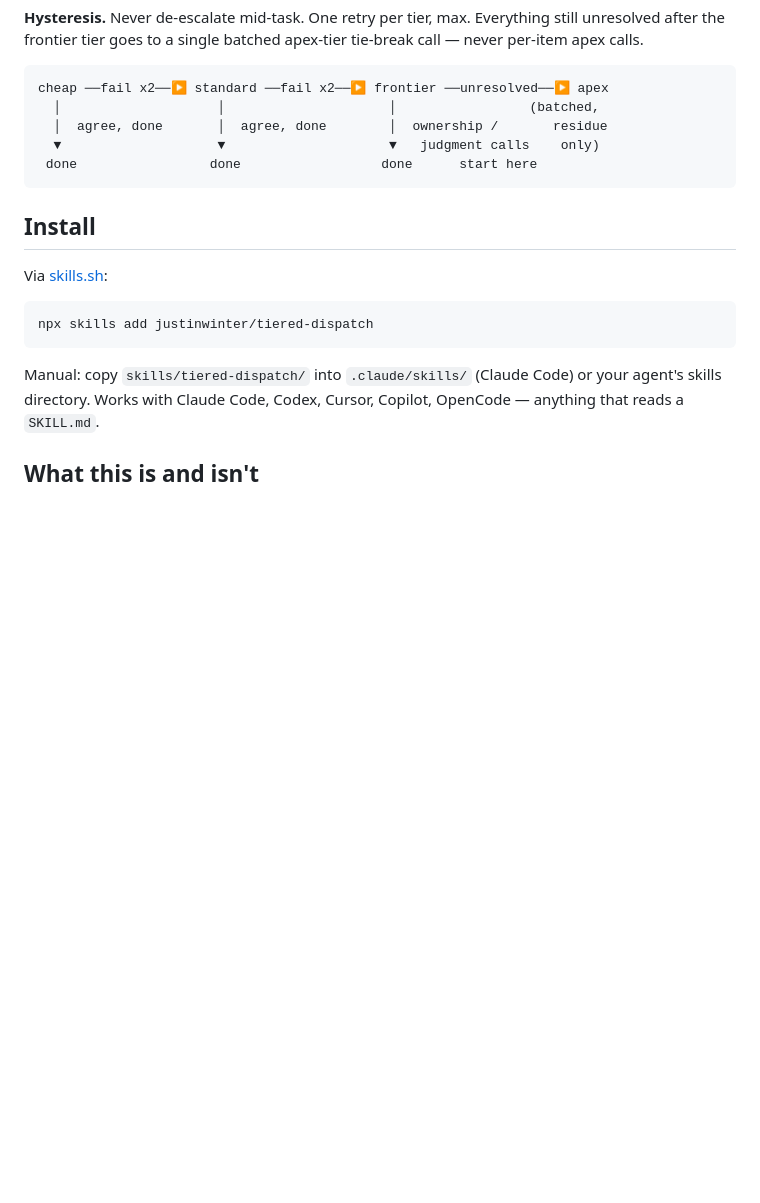
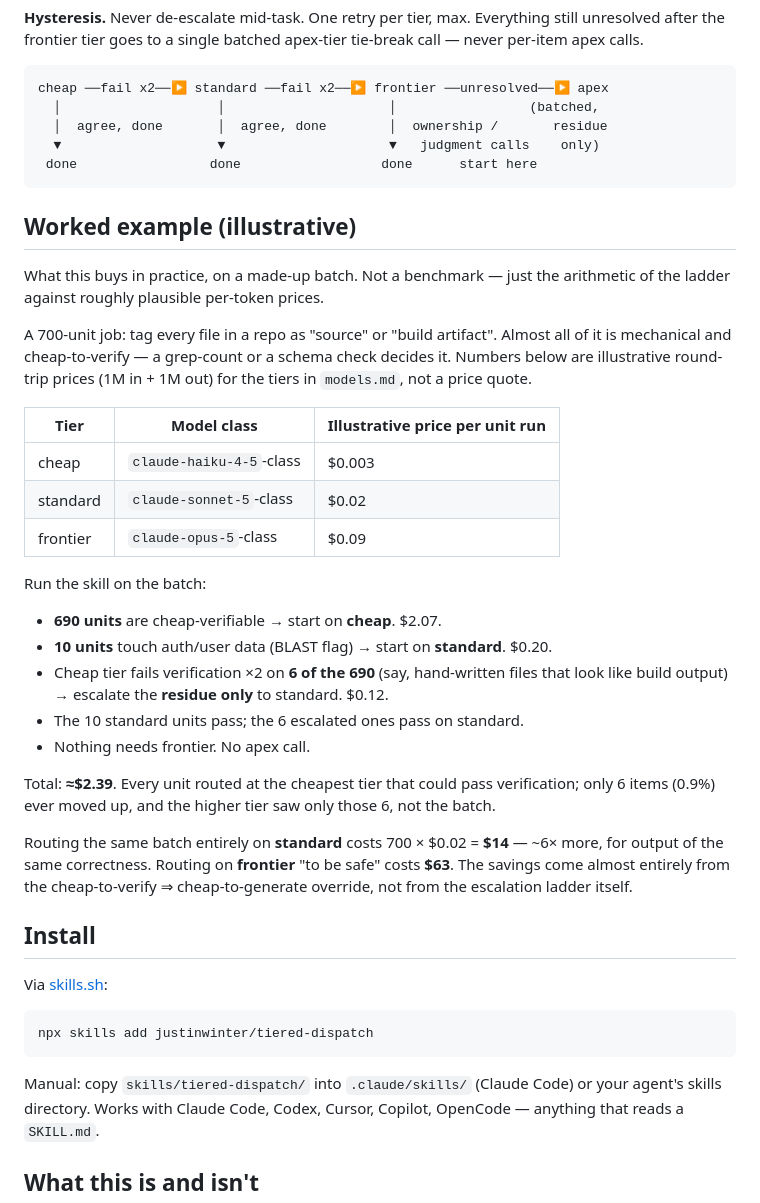
Before and after one commit to justinwinter/tiered-dispatch, a Markdown page: README.md, the part around the change. Drawn GitHub-style; blank space fills up the shorter version.

Commit message:
docs: harden for launch — status tag, cost example, CHANGELOG (#2)
Co-authored-by: Justin Winter <justin@apupabove.com>

````diff
--- a/README.md
+++ b/README.md
@@ -64,6 +64,40 @@ cheap ──fail x2──▶ standard ──fail x2──▶ frontier ──unre
  done                 done                  done      start here
 ```
 
+## Worked example (illustrative)
+
+What this buys in practice, on a made-up batch. Not a benchmark — just the
+arithmetic of the ladder against roughly plausible per-token prices.
+
+A 700-unit job: tag every file in a repo as "source" or "build artifact".
+Almost all of it is mechanical and cheap-to-verify — a grep-count or a schema
+check decides it. Numbers below are illustrative round-trip prices
+(1M in + 1M out) for the tiers in `models.md`, not a price quote.
+
+| Tier | Model class | Illustrative price per unit run |
+|---|---|---|
+| cheap | `claude-haiku-4-5`-class | $0.003 |
+| standard | `claude-sonnet-5`-class | $0.02 |
+| frontier | `claude-opus-5`-class | $0.09 |
+
+Run the skill on the batch:
+
+- **690 units** are cheap-verifiable → start on **cheap**. $2.07.
+- **10 units** touch auth/user data (BLAST flag) → start on **standard**. $0.20.
+- Cheap tier fails verification ×2 on **6 of the 690** (say, hand-written files
+  that look like build output) → escalate the **residue only** to standard. $0.12.
+- The 10 standard units pass; the 6 escalated ones pass on standard.
+- Nothing needs frontier. No apex call.
+
+Total: **≈$2.39**. Every unit routed at the cheapest tier that could pass
+verification; only 6 items (0.9%) ever moved up, and the higher tier saw only
+those 6, not the batch.
+
+Routing the same batch entirely on **standard** costs 700 × $0.02 = **$14** —
+~6× more, for output of the same correctness. Routing on **frontier** "to be
+safe" costs **$63**. The savings come almost entirely from the cheap-to-verify
+⇒ cheap-to-generate override, not from the escalation ladder itself.
+
 ## Install
 
 Via [skills.sh](https://skills.sh):
````
Also changed, not shown: CHANGELOG.md (added, +26 -0 lines), skills/tiered-dispatch/SKILL.md (+3 -3 lines).
